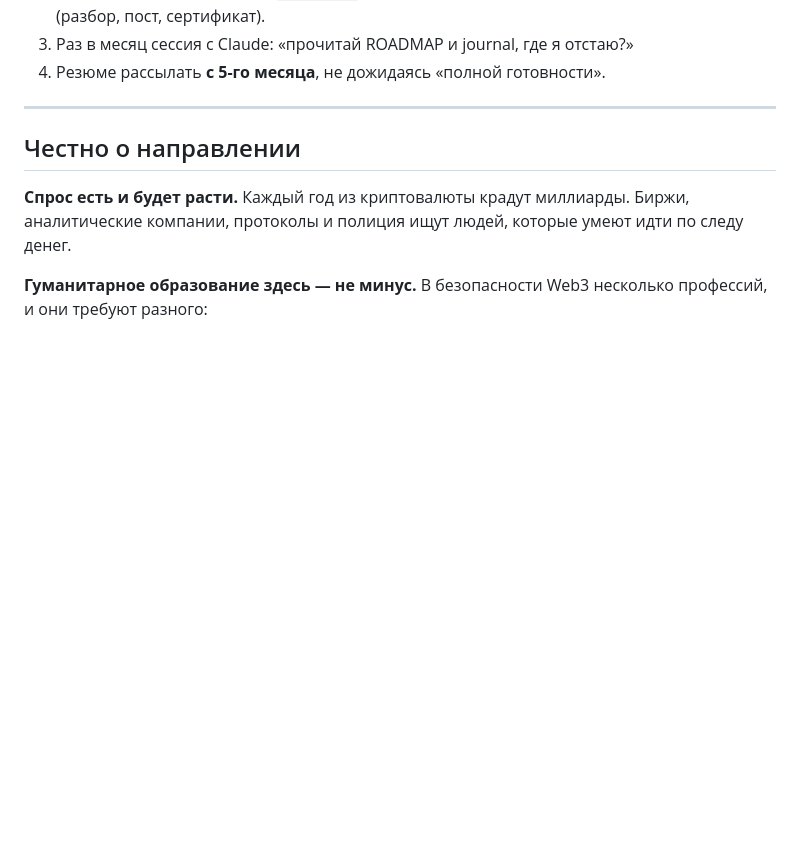
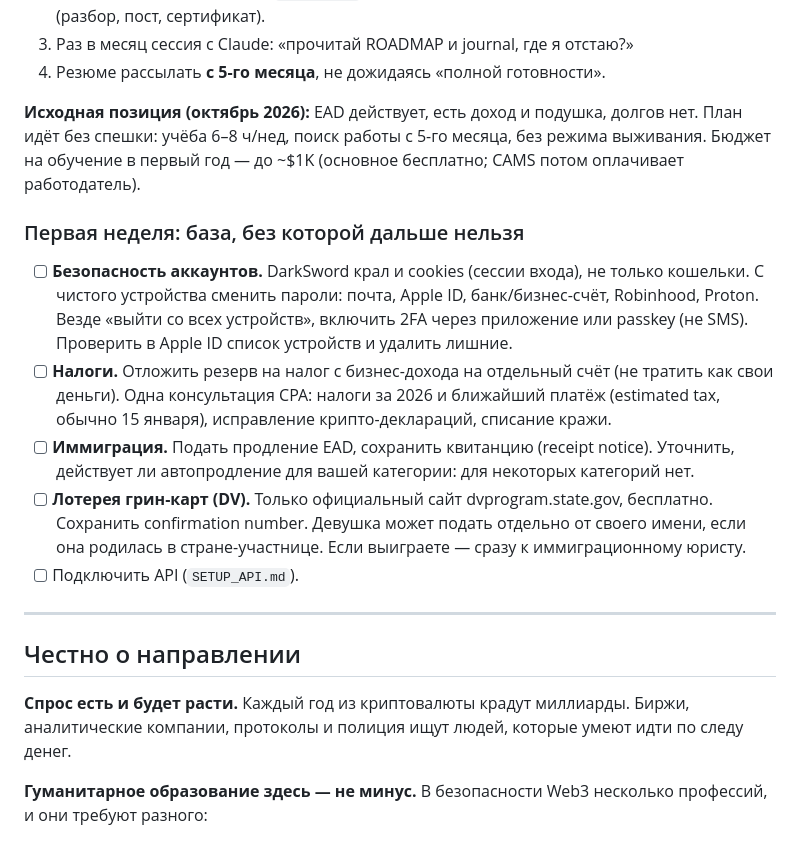
Before and after one commit to Primakoff/HelloWorld, a Markdown page: learning/ROADMAP.md, the part around the change. Drawn GitHub-style; blank space fills up the shorter version.

Commit message:
Roadmap: starting position and first-week checklist
Co-Authored-By: Claude Opus 5.5 <noreply@anthropic.com>
Claude-Session: https://claude.ai/code/session_01MCCZ6cKxbFf7ySgGGzxSpD

```diff
--- a/learning/ROADMAP.md
+++ b/learning/ROADMAP.md
@@ -37,6 +37,25 @@
    (разбор, пост, сертификат).
 3. Раз в месяц сессия с Claude: «прочитай ROADMAP и journal, где я отстаю?»
 4. Резюме рассылать **с 5-го месяца**, не дожидаясь «полной готовности».
+
+**Исходная позиция (октябрь 2026):** EAD действует, есть доход и подушка, долгов нет.
+План идёт без спешки: учёба 6–8 ч/нед, поиск работы с 5-го месяца, без режима выживания.
+Бюджет на обучение в первый год — до ~$1K (основное бесплатно; CAMS потом оплачивает работодатель).
+
+### Первая неделя: база, без которой дальше нельзя
+- [ ] **Безопасность аккаунтов.** DarkSword крал и cookies (сессии входа), не только кошельки.
+      С чистого устройства сменить пароли: почта, Apple ID, банк/бизнес-счёт, Robinhood, Proton.
+      Везде «выйти со всех устройств», включить 2FA через приложение или passkey (не SMS).
+      Проверить в Apple ID список устройств и удалить лишние.
+- [ ] **Налоги.** Отложить резерв на налог с бизнес-дохода на отдельный счёт (не тратить как
+      свои деньги). Одна консультация CPA: налоги за 2026 и ближайший платёж (estimated tax,
+      обычно 15 января), исправление крипто-деклараций, списание кражи.
+- [ ] **Иммиграция.** Подать продление EAD, сохранить квитанцию (receipt notice).
+      Уточнить, действует ли автопродление для вашей категории: для некоторых категорий нет.
+- [ ] **Лотерея грин-карт (DV).** Только официальный сайт dvprogram.state.gov, бесплатно.
+      Сохранить confirmation number. Девушка может подать отдельно от своего имени, если она
+      родилась в стране-участнице. Если выиграете — сразу к иммиграционному юристу.
+- [ ] Подключить API (`SETUP_API.md`).
 
 ---
 
```
